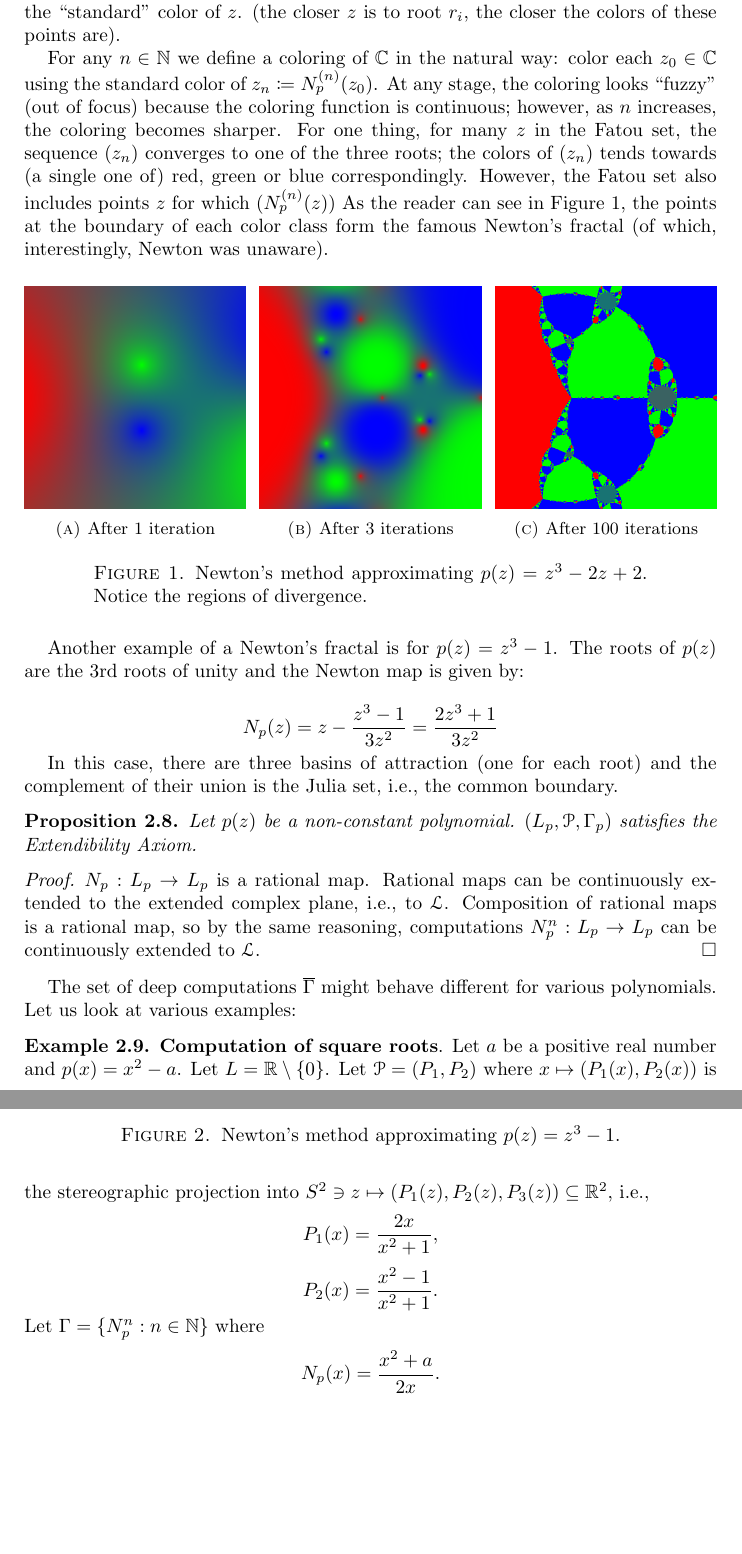
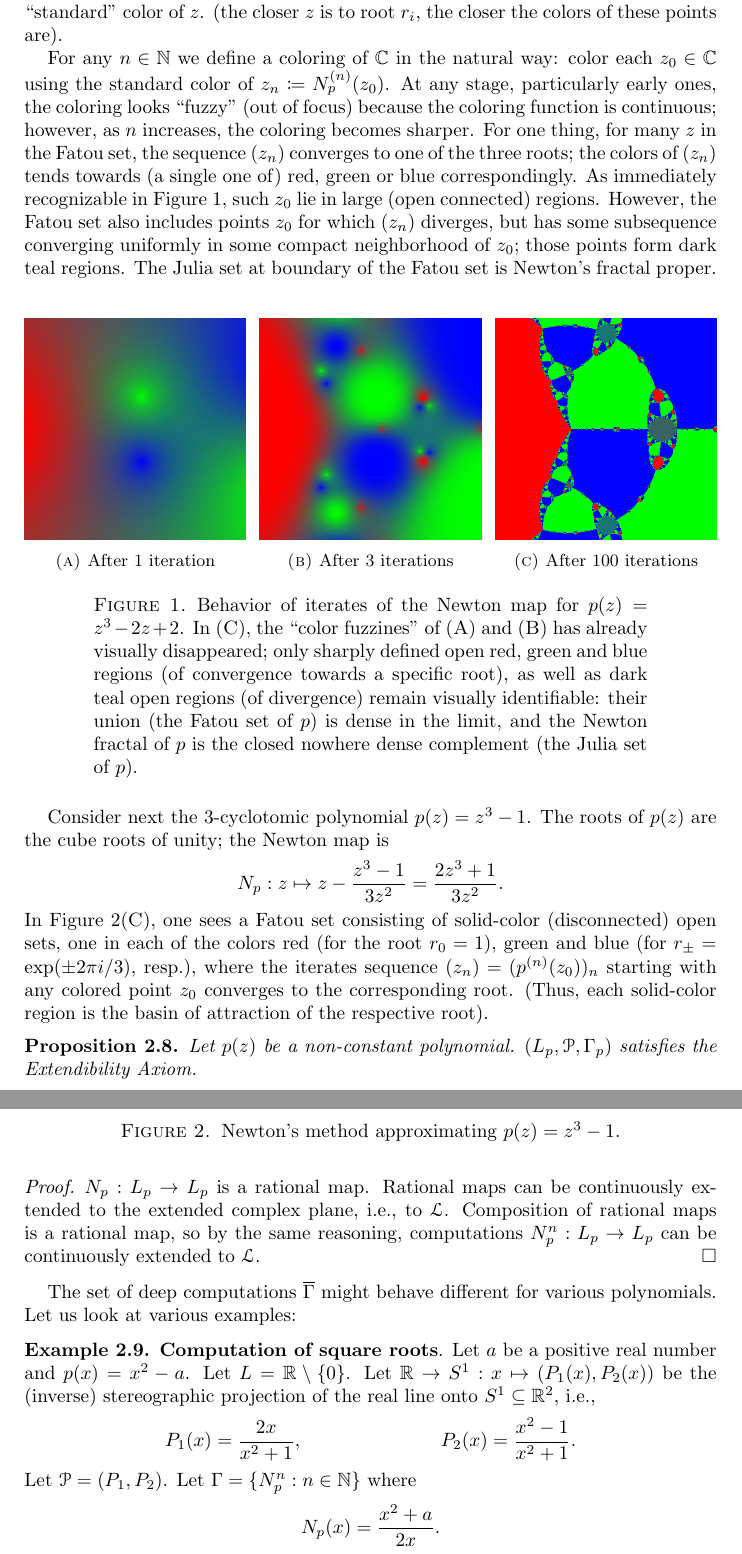
Before and after one commit to tonamatos/DeepComputationsNIP, a LaTeX paper (ComplexityViaTopology.tex): two parts of pages 17 and 18 of 34, joined at a grey line, cut so that both start at the same text, the shorter picture padded with empty space. Compiled offline with pdfLaTeX.

Commit message:
Considerable stylistic/content rewriting of §2.4.

```diff
--- a/ComplexityViaTopology.tex
+++ b/ComplexityViaTopology.tex
@@ -836,13 +836,14 @@ this will be called the “standard” color of~$z$.
 
 For any $n\in \mathbb{N}$ we define a coloring of~$\mathbb{C}$ in the natural way:
 color each $z_0\in \mathbb{C}$ using the standard color of~$z_n\coloneqq N_p^{(n)}(z_0)$.
-At any stage, the coloring looks “fuzzy” (out of focus) because the coloring function is continuous;
+At any stage, particularly early ones, the coloring looks “fuzzy” (out of focus) because the coloring function is continuous;
 however, as $n$ increases, the coloring becomes sharper.
 For one thing, for many $z$ in the Fatou set, the sequence $(z_n)$ converges to one of the three roots;
 the colors of~$(z_n)$ tends towards (a single one of) red, green or blue correspondingly.
-However, the Fatou set also includes points~$z$ for which $(N_p^{(n)}(z))$
-As the reader can see in Figure~\ref{fig:newton}, the points at the boundary of each color class form the famous Newton's fractal (of which, interestingly, Newton was unaware).
-
+As immediately recognizable in Figure~\ref{fig:newton}, such $z_0$ lie in large (open connected) regions.
+However, the Fatou set also includes points~$z_0$ for which $(z_n)$ diverges, but has some subsequence converging uniformly in some compact neighborhood of~$z_0$;
+those points form dark teal regions.
+The Julia set at boundary of the Fatou set is Newton's fractal proper.
 \begin{figure}[htbp]
     \centering
     \begin{subfigure}[b]{0.32\textwidth}
@@ -863,16 +864,22 @@ As the reader can see in Figure~\ref{fig:newton}, the points at the boundary of
         \caption{After 100 iterations}
     \end{subfigure}
 
-    \caption{Newton's method approximating $p(z)=z^3-2z+2$. Notice the regions of divergence.}
+    \caption{Behavior of iterates of the Newton map for $p(z) = z^3-2z+2$.
+      In~(\textsc{C}), the “color fuzzines” of~(\textsc{A}) and~(\textsc{B}) has already visually disappeared;
+      only sharply defined open red, green and blue regions (of convergence towards a specific root), as well as dark teal open regions (of divergence) remain visually identifiable:
+      their union (the Fatou set of~$p$) is dense in the limit, and the Newton fractal of~$p$ is the closed nowhere dense complement (the Julia set of~$p$).}
     \label{fig:newton}
 \end{figure}
 
-Another example of a Newton's fractal is for $p(z)=z^3-1$.
-The roots of $p(z)$ are the 3rd roots of unity and the Newton map is given by:
-
-$$N_p(z)=z-\frac{z^3-1}{3z^2}=\frac{2z^3+1}{3z^2}$$
-
-In this case, there are three basins of attraction (one for each root) and the complement of their union is the Julia set, i.e., the common boundary.
+Consider next the $3$-cyclotomic polynomial $p(z) = z^3-1$.
+The roots of $p(z)$ are the cube roots of unity;
+the Newton map is
+\begin{equation*}
+  N_p: z\mapsto z-\frac{z^3-1}{3z^2}=\frac{2z^3+1}{3z^2}.
+\end{equation*}
+In Figure~2(\textsc{C}), one sees a Fatou set consisting of solid-color (disconnected) open sets, one in each of the colors red (for the root $r_0=1$), green and blue (for $r_{\pm} = \exp(\pm2\pi i/3)$, resp.), where the iterates sequence $(z_n) = (p^{(n)}(z_0))_n$ starting with any colored point $z_0$ converges to the corresponding root.
+(Thus, each solid-color region is the basin of attraction of the respective root).
+
 
 \begin{figure}[htbp]
     \centering
@@ -916,9 +923,12 @@ Let us look at various examples:
     \textbf{Computation of square roots}.
         Let $a$ be a positive real number and $p(x)=x^2-a$.
         Let $L=\mathbb{R}\setminus\{0\}$.
-        Let $\mathcal{P}=(P_1,P_2)$ where $x\mapsto (P_1(x),P_2(x))$ is the stereographic projection into $S^2\ni z\mapsto (P_1(z), P_2(z), P_3(z))\subseteq \mathbb{R}^2$, i.e.,
-        $$P_1(x)=\frac{2x}{x^2+1},$$
-        $$P_2(x)=\frac{x^2-1}{x^2+1}.$$
+        Let $\mathbb{R}\to S^1: x\mapsto (P_1(x),P_2(x))$ be the (inverse) stereographic projection of the real line onto $S^1\subseteq \mathbb{R}^2$, i.e.,
+        \begin{align*}
+          P_1(x) &= \frac{2x}{x^2+1}, &
+          P_2(x) &= \frac{x^2-1}{x^2+1}.
+        \end{align*}
+        Let $\mathcal{P}=(P_1,P_2)$.
         Let $\Gamma=\{N_p^n:n\in\mathbb{N}\}$ where
         $$N_p(x)=\frac{x^2+a}{2x}.$$
         As before, $(L,\mathcal{P},\Gamma)$ is a CCS.
```
Also changed, not shown: ComplexityViaTopology.tex (4 more changed lines).
